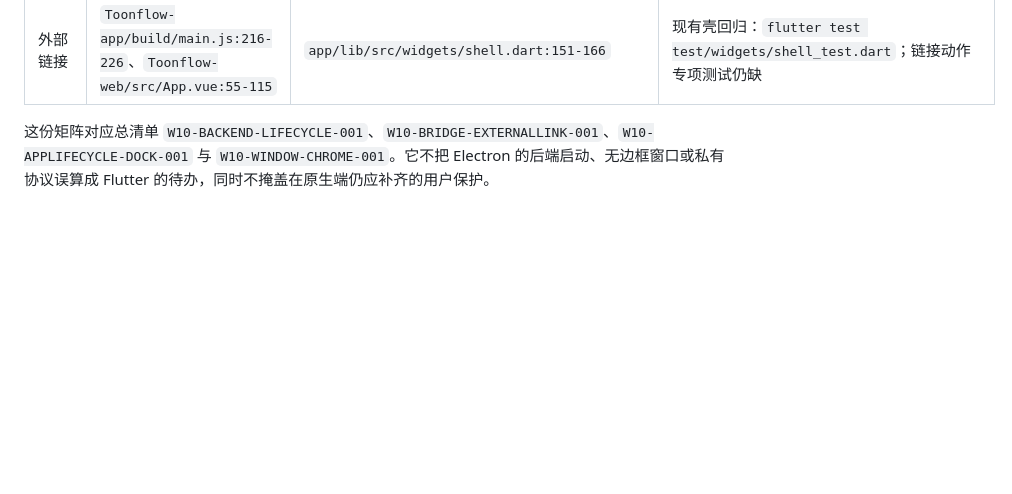
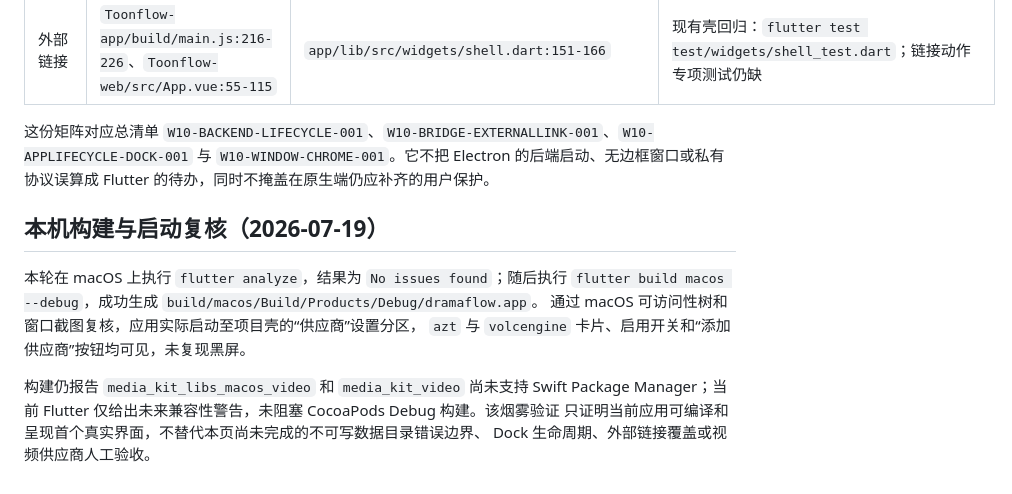
Before and after one commit to luuuuke88/dramaflow, a Markdown page: docs/parity/desktop-integration-matrix.md, the part around the change. GitHub-like rendering; blank space fills up the shorter version.

Commit message:
docs(parity): record macOS launch smoke

```diff
--- a/docs/parity/desktop-integration-matrix.md
+++ b/docs/parity/desktop-integration-matrix.md
@@ -53,3 +53,15 @@ DramaFlow 在 [`shell.dart`](../../app/lib/src/widgets/shell.dart) 中已经用
 | 外部链接 | `Toonflow-app/build/main.js:216-226`、`Toonflow-web/src/App.vue:55-115` | `app/lib/src/widgets/shell.dart:151-166` | 现有壳回归：`flutter test test/widgets/shell_test.dart`；链接动作专项测试仍缺 |
 
 这份矩阵对应总清单 `W10-BACKEND-LIFECYCLE-001`、`W10-BRIDGE-EXTERNALLINK-001`、`W10-APPLIFECYCLE-DOCK-001` 与 `W10-WINDOW-CHROME-001`。它不把 Electron 的后端启动、无边框窗口或私有协议误算成 Flutter 的待办，同时不掩盖在原生端仍应补齐的用户保护。
+
+## 本机构建与启动复核（2026-07-19）
+
+本轮在 macOS 上执行 `flutter analyze`，结果为 `No issues found`；随后执行
+`flutter build macos --debug`，成功生成 `build/macos/Build/Products/Debug/dramaflow.app`。
+通过 macOS 可访问性树和窗口截图复核，应用实际启动至项目壳的“供应商”设置分区，
+`azt` 与 `volcengine` 卡片、启用开关和“添加供应商”按钮均可见，未复现黑屏。
+
+构建仍报告 `media_kit_libs_macos_video` 和 `media_kit_video` 尚未支持 Swift Package
+Manager；当前 Flutter 仅给出未来兼容性警告，未阻塞 CocoaPods Debug 构建。该烟雾验证
+只证明当前应用可编译和呈现首个真实界面，不替代本页尚未完成的不可写数据目录错误边界、
+Dock 生命周期、外部链接覆盖或视频供应商人工验收。
```
